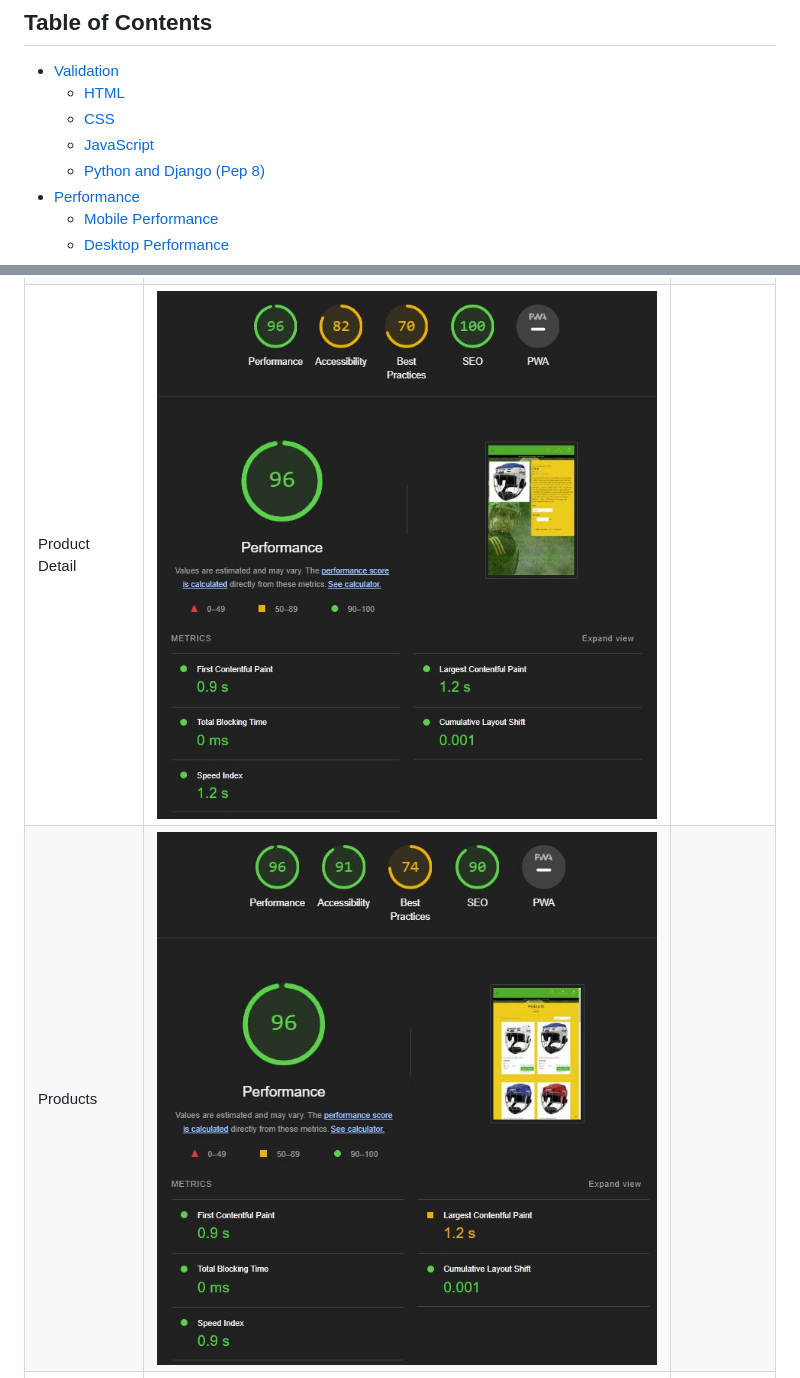
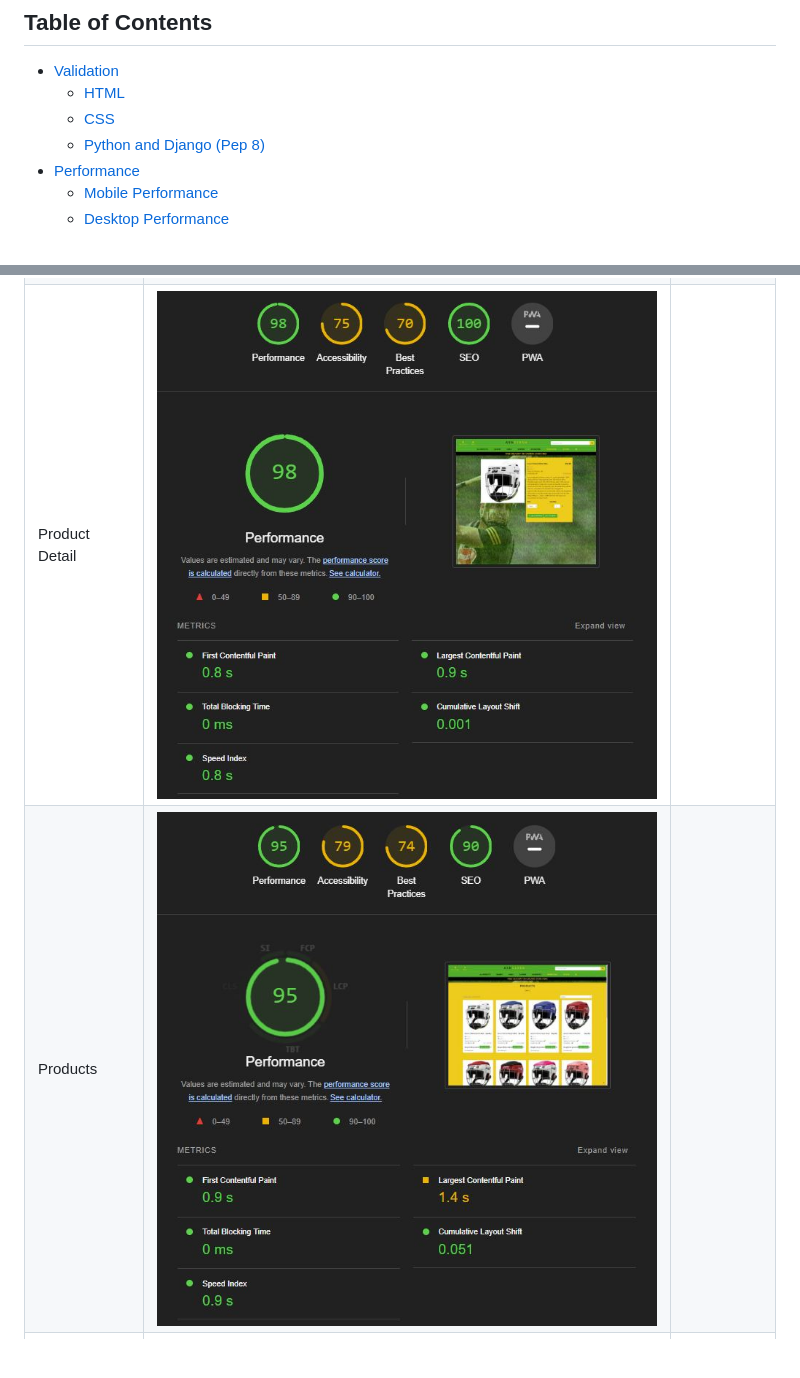
Before and after one commit to Markyjay/ashclash, a Markdown page: TESTING.md, 2 parts joined by grey strips. GitHub-like rendering; pictures changed too: documentation/performance/lighthouse/dtproductdetaillhtest.jpg, documentation/performance/lighthouse/dtproductpagelhtest.jpg; blank space fills up the shorter version.

```diff
--- a/TESTING.md
+++ b/TESTING.md
@@ -11,7 +11,6 @@ This document outlines the testing process for the Sleep Healthily website. The
 - [Validation](#validation)
   - [HTML](#html)
   - [CSS](#css)
-  - [JavaScript](#javascript)
   - [Python and Django (Pep 8)](#python-and-django-pep-8)
 - [Performance](#performance)
   - [Mobile Performance](#mobile-performance)
```
Also changed, not shown: other parts of TESTING.md (+1 -9 lines), README.md (+4 -3 lines), documentation/performance/lighthouse/mbproductdetaillhtest.jpg, documentation/performance/lighthouse/mbproductpagelhtest.jpg, 2 other files.
